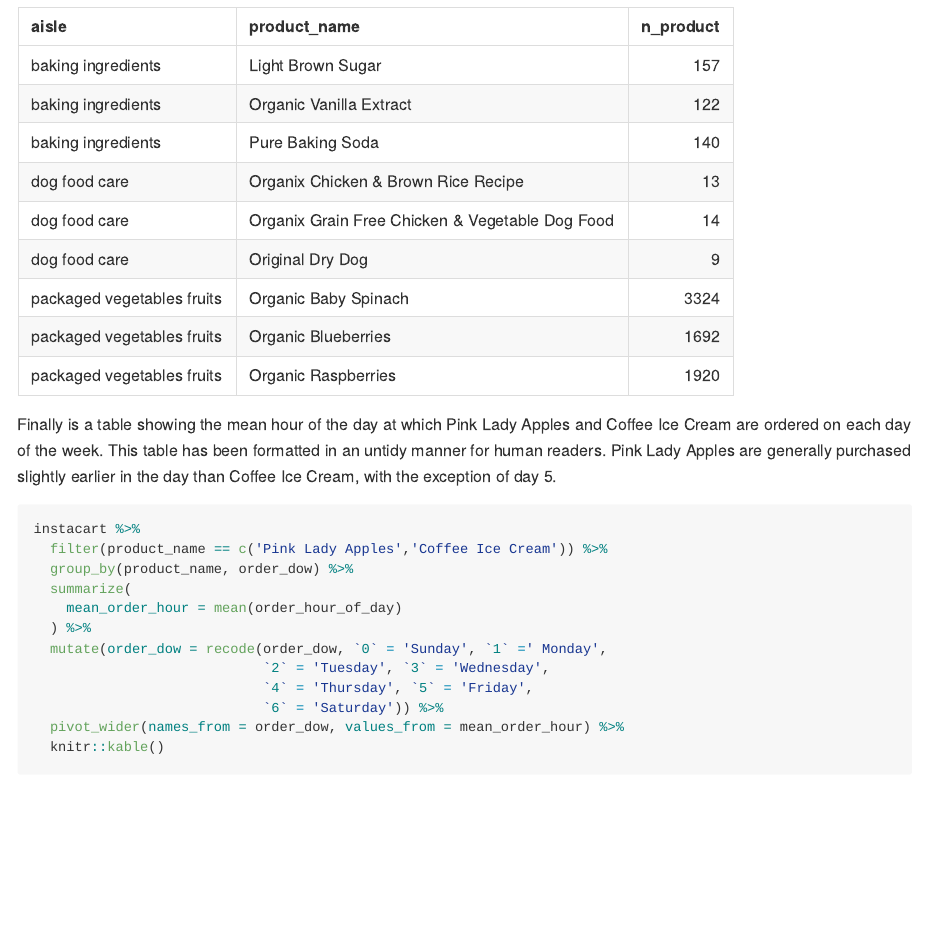
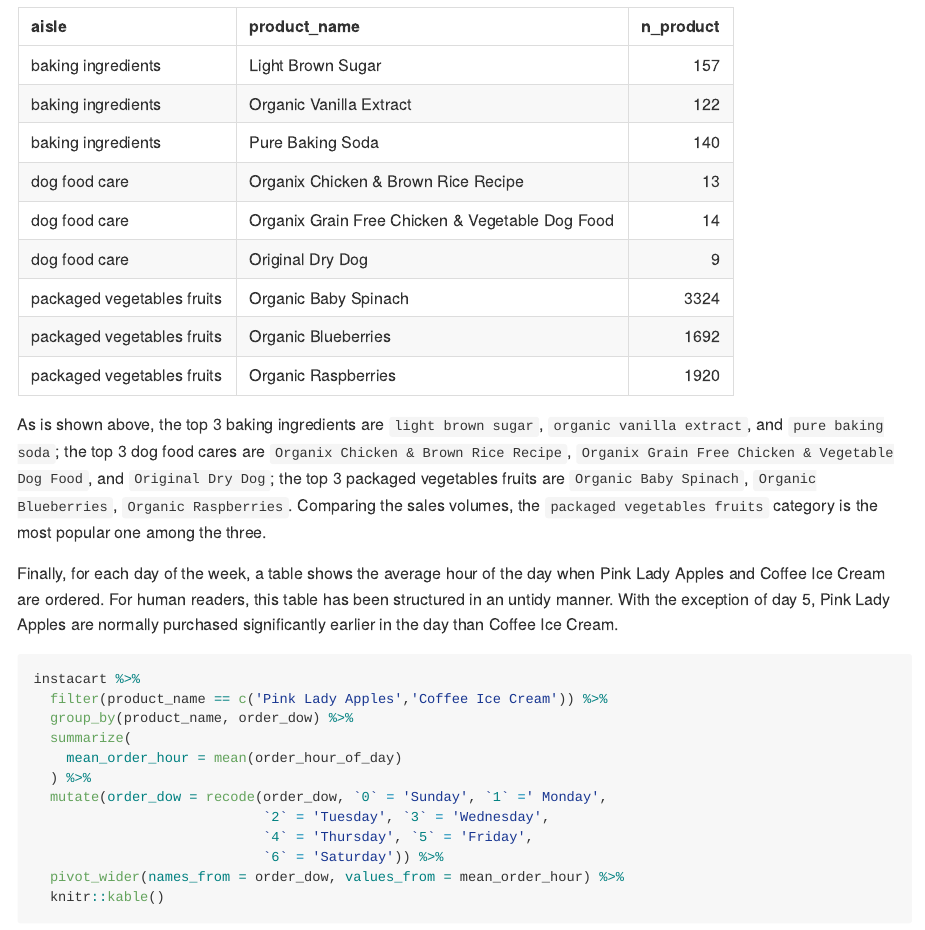
Before and after one commit to amymacumc/p8105_hw3_jm5509, an R Markdown document (p8105_hw3_jm5509_new.Rmd): the page in a window 1100 px wide, from 1770 px down before the commit and from 1750 px down after it, so that both start at the same text. The pictures show the output file p8105_hw3_jm5509_new.md that the author committed with the source, drawn offline in the style of GitHub.

Commit message:
add explanatory paragraphs for problem 1

````diff
--- a/p8105_hw3_jm5509_new.Rmd
+++ b/p8105_hw3_jm5509_new.Rmd
@@ -59,7 +56,9 @@ instacart %>%
   filter(min_rank(desc(n_product)) <= 3) %>%
   knitr::kable()
 ```
-Finally is a table showing the mean hour of the day at which Pink Lady Apples and Coffee Ice Cream are ordered on each day of the week. This table has been formatted in an untidy manner for human readers. Pink Lady Apples are generally purchased slightly earlier in the day than Coffee Ice Cream, with the exception of day 5.
+As is shown above, the top 3 baking ingredients are `light brown sugar`, `organic vanilla extract`, and `pure baking soda`; the top 3 dog food cares are `Organix Chicken & Brown Rice Recipe`, `Organix Grain Free Chicken & Vegetable Dog Food`, and `Original Dry Dog`; the top 3 packaged vegetables fruits are `Organic Baby Spinach`, `Organic Blueberries`, `Organic Raspberries`. Comparing the sales volumes, the `packaged vegetables fruits` category is the most popular one among the three.
+
+Finally, for each day of the week, a table shows the average hour of the day when Pink Lady Apples and Coffee Ice Cream are ordered. For human readers, this table has been structured in an untidy manner. With the exception of day 5, Pink Lady Apples are normally purchased significantly earlier in the day than Coffee Ice Cream.
 ```{r}
 instacart %>%
   filter(product_name == c('Pink Lady Apples','Coffee Ice Cream')) %>%
````
Also changed, not shown: p8105_hw3_jm5509_new.md, p8105_hw3_jm5509_new.Rmd (3 more changed lines).
